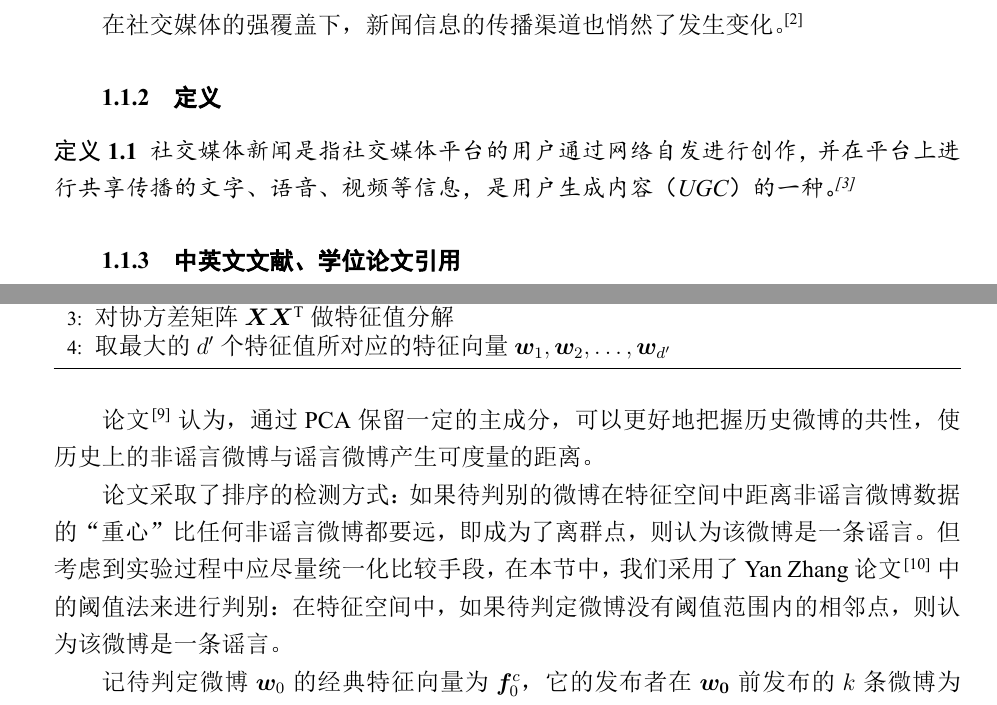
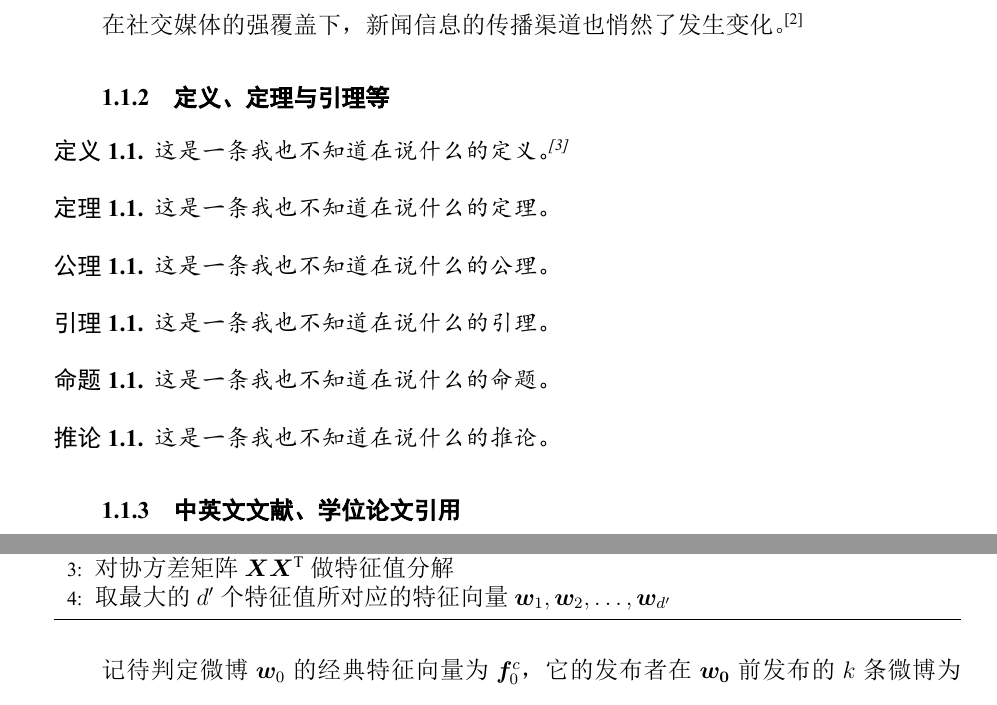
Before and after one commit to sheng-qiang/BUPTBachelorThesis, a LaTeX thesis (main.tex): two parts of pages 9 and 12 of 27, joined at a grey line, cut so that both start at the same text. The pictures show the PDF file main.pdf that the author committed with the source.

Commit message:
add theorem/axiom/lemma/proposition/corollary def & examples

```diff
--- a/main.tex
+++ b/main.tex
@@ -45,10 +45,30 @@
 
 在社交媒体的强覆盖下，新闻信息的传播渠道也悄然了发生变化。\cite{false_news_spread_2018}
 
-\subsection{定义}
+\subsection{定义、定理与引理等}
 \begin{definition}
-社交媒体新闻是指社交媒体平台的用户通过网络自发进行创作，并在平台上进行共享传播的文字、语音、视频等信息，是用户生成内容（UGC）的一种。\cite{周兴2017基于深度学习的谣言检测及模式挖掘}
+这是一条我也不知道在说什么的定义。\cite{周兴2017基于深度学习的谣言检测及模式挖掘}
 \end{definition}
+
+\begin{theorem}
+这是一条我也不知道在说什么的定理。
+\end{theorem}
+
+\begin{axiom}
+这是一条我也不知道在说什么的公理。
+\end{axiom}
+
+\begin{lemma}
+这是一条我也不知道在说什么的引理。
+\end{lemma}
+
+\begin{proposition}
+这是一条我也不知道在说什么的命题。
+\end{proposition}
+
+\begin{corollary}
+这是一条我也不知道在说什么的推论。
+\end{corollary}
 
 \subsection{中英文文献、学位论文引用}
 根据美国皮尤研究中心的2017年9月发布的调查结果\cite{pew_news_use_2017}，67\%的美国民众会从社交媒体上获取新闻信息，其中高使用频率用户占20\%。在国内，中国互联网信息中心《2016年中国互联网新闻市场研究报告》\cite{internet_news_2016}也显示，社交媒体已逐渐成为新闻获取、评论、转发、跳转的重要渠道，在2016年下半年，曾经通过社交媒体获取过新闻资讯的用户比例高达90.7\%，在微信、微博等社交媒体参与新闻评论的比例分别为62.8\%和50.2\%。社交媒体正在成为网络上热门事件生成并发酵的源头，在形成传播影响力后带动传统媒体跟进报道，最终形成更大规模的舆论浪潮。
@@ -133,10 +153,6 @@
 \end{algorithmic}
 \end{algorithm}
 
-论文\cite{Chen2016Behavior}认为，通过PCA保留一定的主成分，可以更好地把握历史微博的共性，使历史上的非谣言微博与谣言微博产生可度量的距离。
-
-论文采取了排序的检测方式：如果待判别的微博在特征空间中距离非谣言微博数据的“重心”比任何非谣言微博都要远，即成为了离群点，则认为该微博是一条谣言。但考虑到实验过程中应尽量统一化比较手段，在本节中，我们采用了Yan Zhang论文\cite{Yan2017OneHot}中的阈值法来进行判别：在特征空间中，如果待判定微博没有阈值范围内的相邻点，则认为该微博是一条谣言。
-
 记待判定微博$\bm{w}_0$的经典特征向量为$\bm{f}^{c}_{0}$，它的发布者在$\bm{w_0}$前发布的$k$条微博为$\bm{W} = \bm{w}_1,\bm{w}_2,\ldots,\bm{w}_k$，这$k$条微博对应的经典特征向量集为$\bm{F}^{c}_{W} = \{ \bm{f}^{c}_{1},\bm{f}^{c}_{2},\ldots,\bm{f}^{c}_{k} \}$。令$label = 1$代表谣言，$label = 0$代表非谣言。算法的具体流程如算法\ref{PCA_model}所示。
 
 \begin{algorithm}
```
Also changed, not shown: BUPTthesisbachelor.sty (+10 -2 lines), README.md, main.pdf, main.tex (4 more changed lines), 1 other file.
